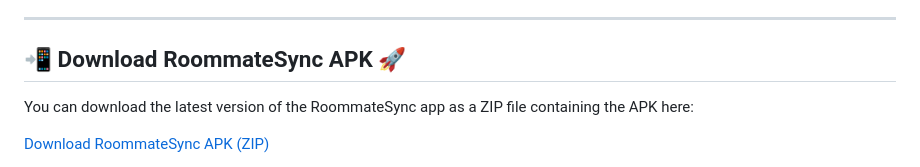
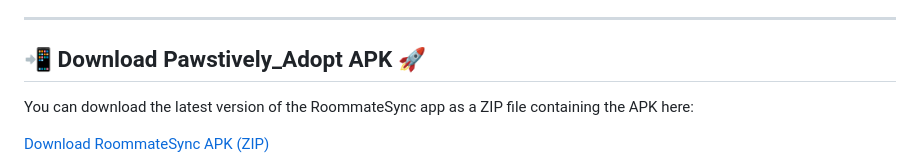
Before and after one commit to AnjaliKhosya/Pawstively_Adopt, a Markdown page: README.md, the part around the change. GitHub-like rendering.

```diff
--- a/README.md
+++ b/README.md
@@ -17,7 +17,7 @@
 - 📜 **Privacy Policy Page** – Transparent privacy practices displayed in-app.
 
 ---
-## 📲 Download RoommateSync APK 🚀
+## 📲 Download Pawstively_Adopt APK 🚀
 
 You can download the latest version of the RoommateSync app as a ZIP file containing the APK here:
 
```
